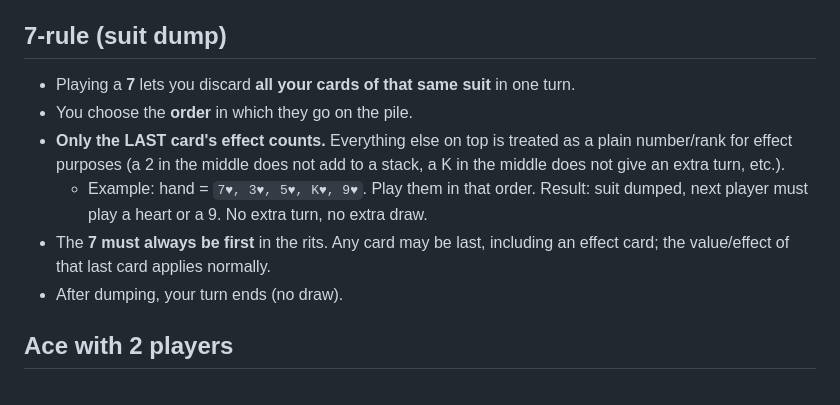
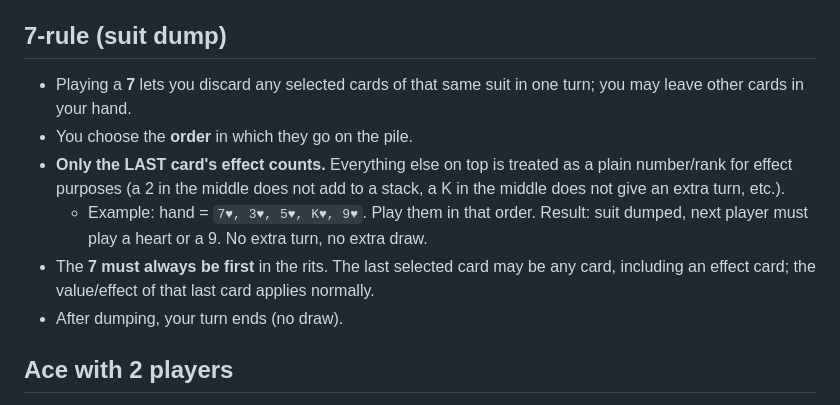
Before and after one commit to herrieb/pesten_new, a Markdown page: IDEA.md, the part around the change. Drawn GitHub-style.

Commit message:
Document partial seven dump rule

```diff
--- a/IDEA.md
+++ b/IDEA.md
@@ -46,11 +46,11 @@ A Dutch card game similar to UNO, played with a standard 52-card deck plus 2 jok
 
 ## 7-rule (suit dump)
 
-- Playing a **7** lets you discard **all your cards of that same suit** in one turn.
+- Playing a **7** lets you discard any selected cards of that same suit in one turn; you may leave other cards in your hand.
 - You choose the **order** in which they go on the pile.
 - **Only the LAST card's effect counts.** Everything else on top is treated as a plain number/rank for effect purposes (a 2 in the middle does not add to a stack, a K in the middle does not give an extra turn, etc.).
   - Example: hand = `7♥, 3♥, 5♥, K♥, 9♥`. Play them in that order. Result: suit dumped, next player must play a heart or a 9. No extra turn, no extra draw.
-- The **7 must always be first** in the rits. Any card may be last, including an effect card; the value/effect of that last card applies normally.
+- The **7 must always be first** in the rits. The last selected card may be any card, including an effect card; the value/effect of that last card applies normally.
 - After dumping, your turn ends (no draw).
 
 ## Ace with 2 players
```
